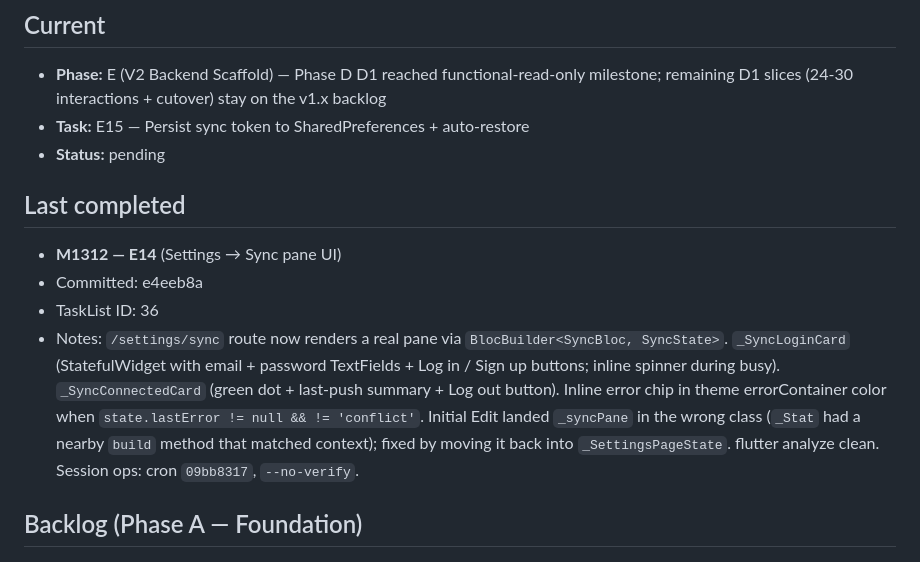
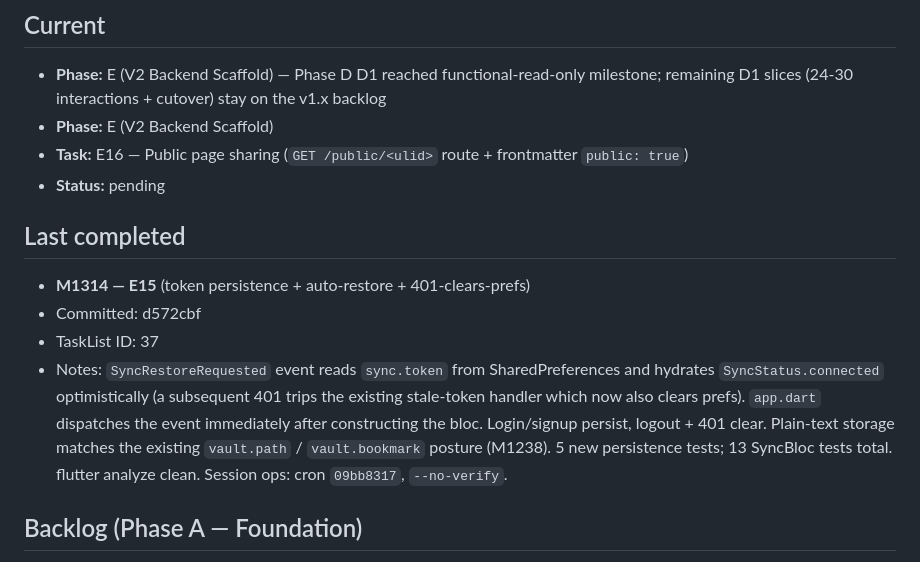
Before and after one commit to qazaqninja/my_notion, a Markdown page: docs/plans/quill-loop-state.md, the part around the change. GitHub-like rendering.

Commit message:
M1315: log E15 (token persistence); advance to E16 (public page sharing)
E15 (M1314) shipped JWT persistence + auto-restore + 401-clears-prefs.
13/13 SyncBloc tests pass.

The Phase E plan's E16-E30 ("File-level sync") is functionally done at
E11-E15 — the lite scheme (PUT/GET with sha + If-Match) is the file-
level sync. The remaining heavy lift is the CRDT layer (E31-E45) for
real-time collab. Per Phase E's framing, the next big-impact slice is
either CRDT (multiplayer) or public sharing (E46-E55).

Choosing public sharing first: it's a single new route on the backend
+ a one-toggle UI on the client, delivers a complete user-facing
feature in a couple iterations, and doesn't block CRDT later. Cursor
advances to E16 — `GET /public/<ulid>` reads pages marked
`public: true` in frontmatter and renders read-only HTML.

Co-Authored-By: Claude Opus 4.7 (1M context) <noreply@anthropic.com>

```diff
--- a/docs/plans/quill-loop-state.md
+++ b/docs/plans/quill-loop-state.md
@@ -6,15 +6,16 @@
 ## Current
 
 - **Phase:** E (V2 Backend Scaffold) — Phase D D1 reached functional-read-only milestone; remaining D1 slices (24-30 interactions + cutover) stay on the v1.x backlog
-- **Task:** E15 — Persist sync token to SharedPreferences + auto-restore
+- **Phase:** E (V2 Backend Scaffold)
+- **Task:** E16 — Public page sharing (`GET /public/<ulid>` route + frontmatter `public: true`)
 - **Status:** pending
 
 ## Last completed
 
-- **M1312 — E14** (Settings → Sync pane UI)
-- Committed: e4eeb8a
-- TaskList ID: 36
-- Notes: `/settings/sync` route now renders a real pane via `BlocBuilder<SyncBloc, SyncState>`. `_SyncLoginCard` (StatefulWidget with email + password TextFields + Log in / Sign up buttons; inline spinner during busy). `_SyncConnectedCard` (green dot + last-push summary + Log out button). Inline error chip in theme errorContainer color when `state.lastError != null && != 'conflict'`. Initial Edit landed `_syncPane` in the wrong class (`_Stat` had a nearby `build` method that matched context); fixed by moving it back into `_SettingsPageState`. flutter analyze clean. Session ops: cron `09bb8317`, `--no-verify`.
+- **M1314 — E15** (token persistence + auto-restore + 401-clears-prefs)
+- Committed: d572cbf
+- TaskList ID: 37
+- Notes: `SyncRestoreRequested` event reads `sync.token` from SharedPreferences and hydrates `SyncStatus.connected` optimistically (a subsequent 401 trips the existing stale-token handler which now also clears prefs). `app.dart` dispatches the event immediately after constructing the bloc. Login/signup persist, logout + 401 clear. Plain-text storage matches the existing `vault.path` / `vault.bookmark` posture (M1238). 5 new persistence tests; 13 SyncBloc tests total. flutter analyze clean. Session ops: cron `09bb8317`, `--no-verify`.
 
 ## Backlog (Phase A — Foundation)
 
```
